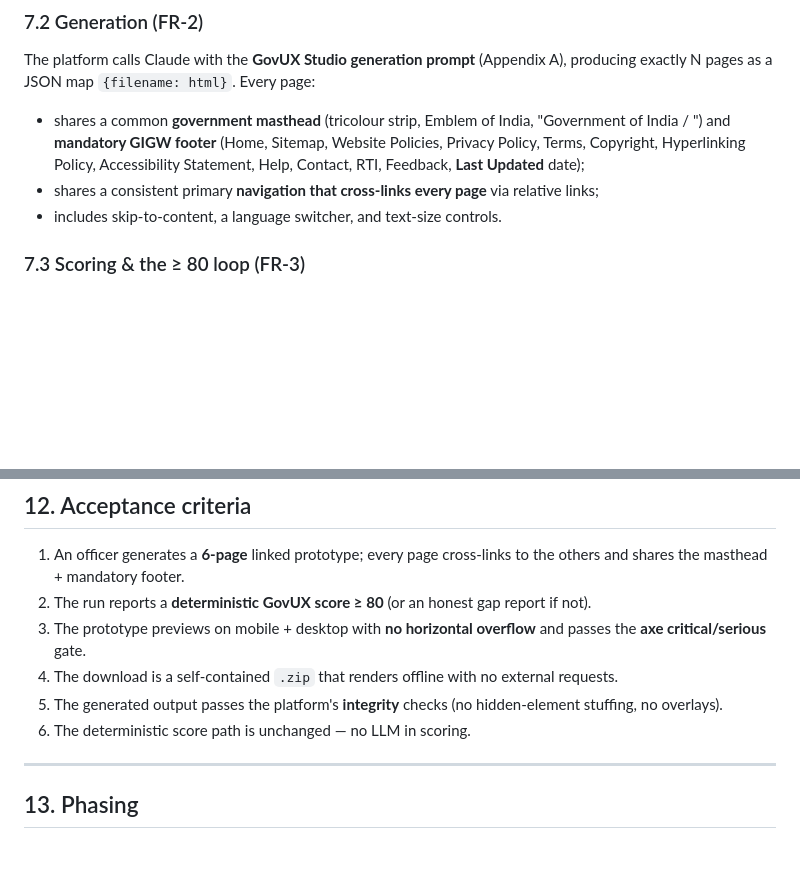
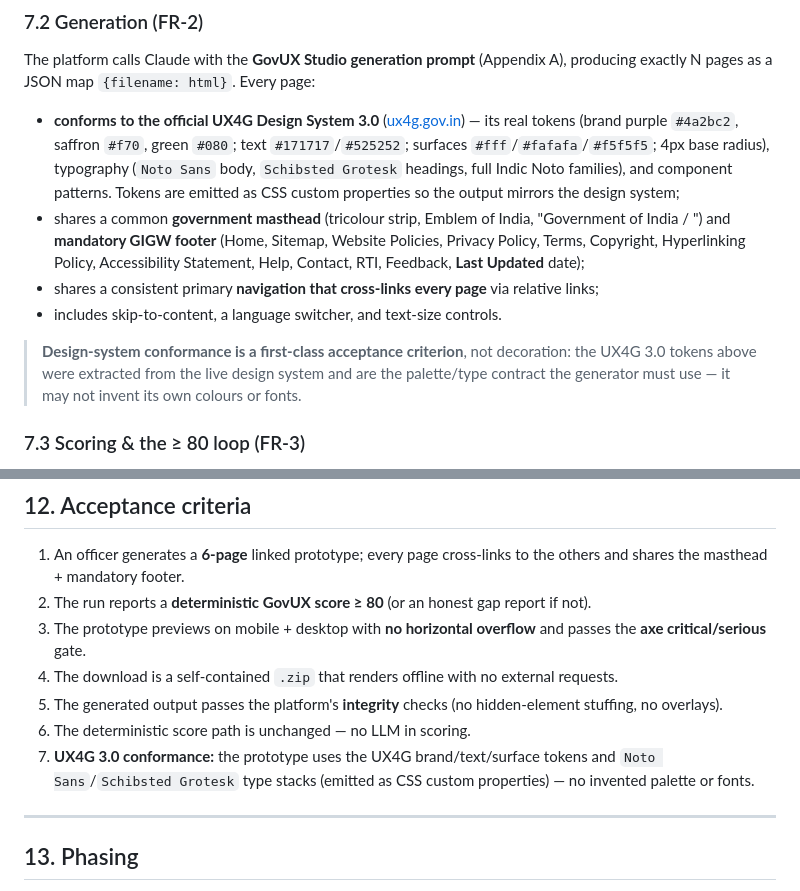
Before and after one commit to dbn1972/govux-audit-platform, a Markdown page: docs/BRD_GOVUX_STUDIO.md, 2 parts joined by grey strips. Drawn GitHub-style; blank space fills up the shorter version.

Commit message:
docs(brd): conform GovUX Studio to the real UX4G Design System 3.0
Extracted the live UX4G 3.0 design tokens from ux4g.gov.in and encoded them into
the generator contract so prototypes mirror the official India Design System
rather than a generic gov palette:

- Brand purple #4a2bc2, saffron #f70, green #080; interactive/hover/active
  #4a2bc2/#3d239f/#301c7d; text #171717/#525252/#737373, link #4a2bc2;
  surfaces #fff/#fafafa/#f5f5f5; border #e5e5e5; focus ring #4a2bc2; semantic
  success/error/warning/info; 4px base radius.
- Type: Noto Sans body, Schibsted Grotesk headings, full Indic Noto families;
  kept as font stacks with system fallback since prototypes are self-contained.
- Tokens emitted as CSS custom properties; UX4G component patterns (buttons,
  cards, form fields, breadcrumbs, tabs, header/footer).

Updated the prompt system contract + design section, and the BRD FR-2 and
acceptance criteria (UX4G conformance is now a first-class, testable criterion).

Co-Authored-By: Claude Opus 4.8 <noreply@anthropic.com>

```diff
--- a/docs/BRD_GOVUX_STUDIO.md
+++ b/docs/BRD_GOVUX_STUDIO.md
@@ -86,9 +86,12 @@ The officer provides: department/organisation name, site purpose, **number of pa
 
 ### 7.2 Generation (FR-2)
 The platform calls Claude with the **GovUX Studio generation prompt** (Appendix A), producing exactly N pages as a JSON map `{filename: html}`. Every page:
+- **conforms to the official UX4G Design System 3.0** ([ux4g.gov.in](https://ux4g.gov.in)) — its real tokens (brand purple `#4a2bc2`, saffron `#f70`, green `#080`; text `#171717`/`#525252`; surfaces `#fff`/`#fafafa`/`#f5f5f5`; 4px base radius), typography (`Noto Sans` body, `Schibsted Grotesk` headings, full Indic Noto families), and component patterns. Tokens are emitted as CSS custom properties so the output mirrors the design system;
 - shares a common **government masthead** (tricolour strip, Emblem of India, "Government of India / <Ministry>") and **mandatory GIGW footer** (Home, Sitemap, Website Policies, Privacy Policy, Terms, Copyright, Hyperlinking Policy, Accessibility Statement, Help, Contact, RTI, Feedback, **Last Updated** date);
 - shares a consistent primary **navigation that cross-links every page** via relative links;
 - includes skip-to-content, a language switcher, and text-size controls.
+
+> **Design-system conformance is a first-class acceptance criterion**, not decoration: the UX4G 3.0 tokens above were extracted from the live design system and are the palette/type contract the generator must use — it may not invent its own colours or fonts.
 
 ### 7.3 Scoring & the ≥ 80 loop (FR-3)
 Each generated page set is scored by the **existing deterministic engine** (Playwright + axe-core + Lighthouse + GIGW + cookie/overlay integrity). If overall < 80:
@@ -184,6 +187,7 @@ This is the same Generator/Evaluator discipline that keeps the platform honest e
 4. The download is a self-contained `.zip` that renders offline with no external requests.
 5. The generated output passes the platform's **integrity** checks (no hidden-element stuffing, no overlays).
 6. The deterministic score path is unchanged — no LLM in scoring.
+7. **UX4G 3.0 conformance:** the prototype uses the UX4G brand/text/surface tokens and `Noto Sans`/`Schibsted Grotesk` type stacks (emitted as CSS custom properties) — no invented palette or fonts.
 
 ---
 
```
Also changed, not shown: 1 other file.
